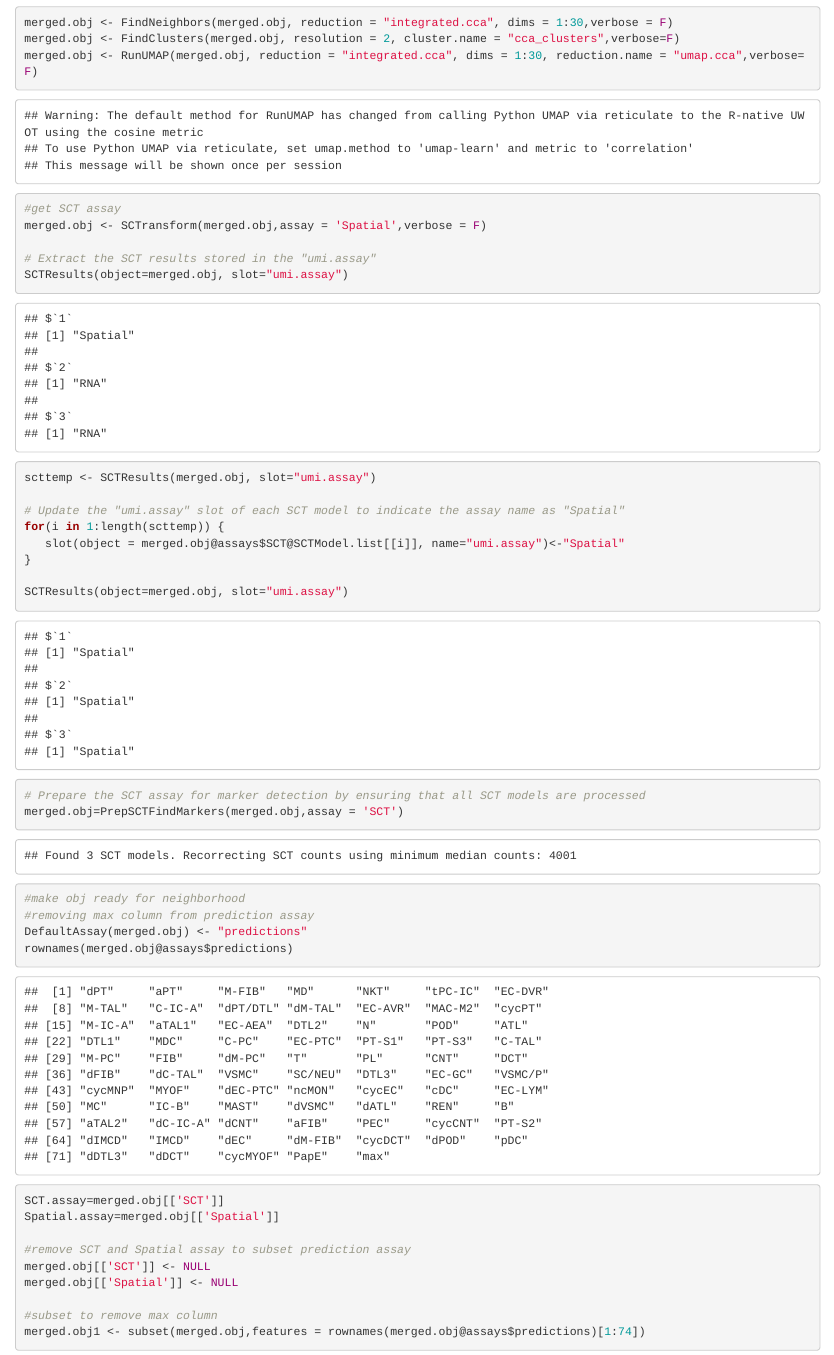
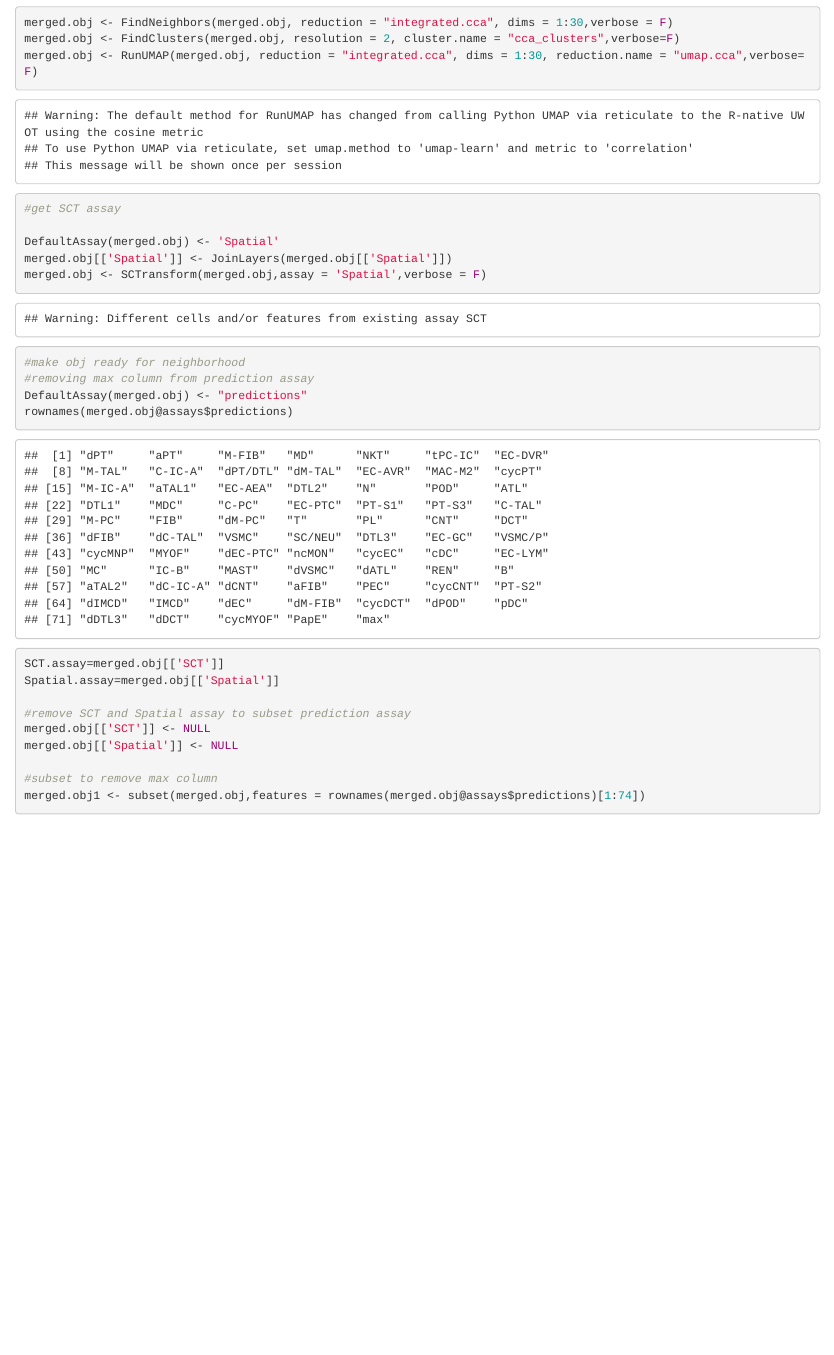
Before and after one commit to rimelof/intro_spatial_localization_workshop, an R Markdown document (code_workshop.Rmd): the page in a window 1100 px wide, from 8620 px down. The pictures show the output file code_workshop.html that the author committed with the source, opened offline.

Commit message:
Updated SCTransform to account for layers

```diff
--- a/code_workshop.Rmd
+++ b/code_workshop.Rmd
@@ -195,20 +195,10 @@ merged.obj <- RunUMAP(merged.obj, reduction = "integrated.cca", dims = 1:30, red
 
 
 #get SCT assay
+
+DefaultAssay(merged.obj) <- 'Spatial'
+merged.obj[['Spatial']] <- JoinLayers(merged.obj[['Spatial']])
 merged.obj <- SCTransform(merged.obj,assay = 'Spatial',verbose = F)
-
-# Extract the SCT results stored in the "umi.assay"
-SCTResults(object=merged.obj, slot="umi.assay")
-scttemp <- SCTResults(merged.obj, slot="umi.assay")
-
-# Update the "umi.assay" slot of each SCT model to indicate the assay name as "Spatial"
-for(i in 1:length(scttemp)) {
-   slot(object = merged.obj@assays$SCT@SCTModel.list[[i]], name="umi.assay")<-"Spatial"
-}
-
-SCTResults(object=merged.obj, slot="umi.assay")
-# Prepare the SCT assay for marker detection by ensuring that all SCT models are processed
-merged.obj=PrepSCTFindMarkers(merged.obj,assay = 'SCT')
 
 #make obj ready for neighborhood
 #removing max column from prediction assay
```
Also changed, not shown: code_workshop.html.
